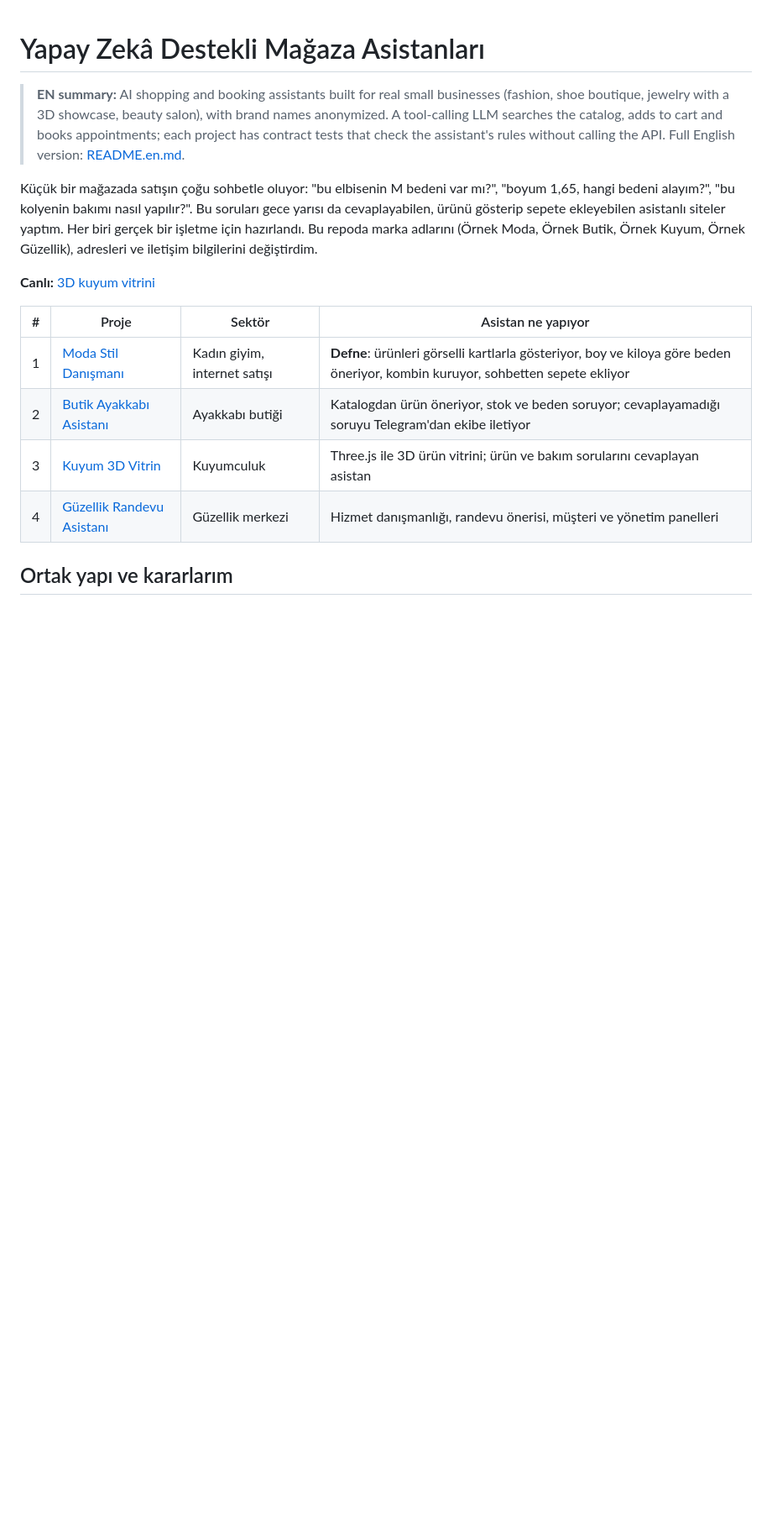
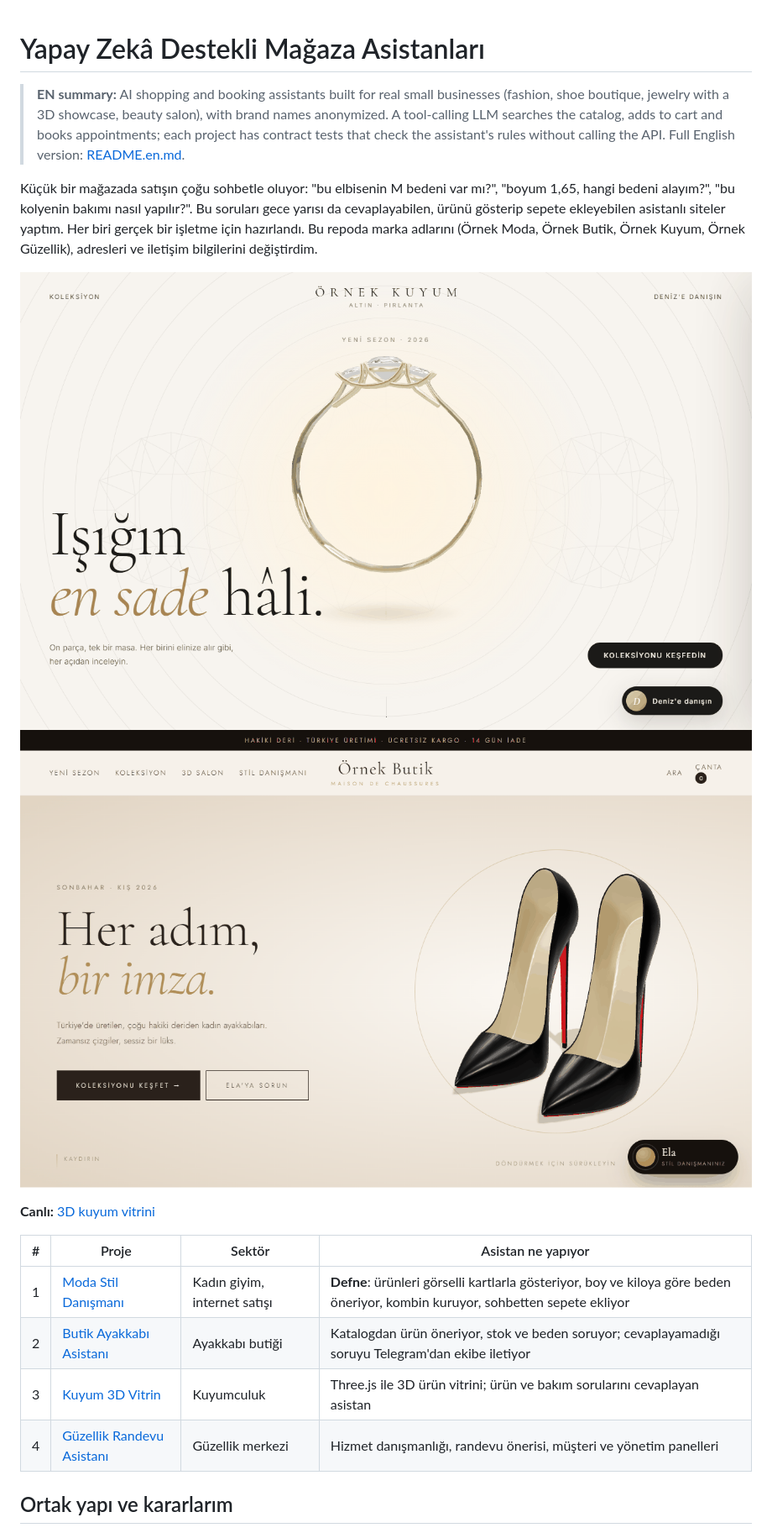
Before and after one commit to emirhnnnk-lab/ai-magaza-asistanlari, a Markdown page: README.md, the part around the change. Shown at 84% size. GitHub-like rendering; pictures changed too: docs/ekran-1.png (added), docs/ekran-2.png (added); blank space fills up the shorter version.

Commit message:
Kuyum: açılıştaki düğme sohbet düğmesiyle çakışıyordu; butik: gölge zemin kenarında kesiliyordu. README'ye iki ekran görüntüsü
Co-Authored-By: Claude Fable 5.2 <noreply@anthropic.com>

```diff
--- a/README.md
+++ b/README.md
@@ -3,6 +3,8 @@
 > **EN summary:** AI shopping and booking assistants built for real small businesses (fashion, shoe boutique, jewelry with a 3D showcase, beauty salon), with brand names anonymized. A tool-calling LLM searches the catalog, adds to cart and books appointments; each project has contract tests that check the assistant's rules without calling the API. Full English version: [README.en.md](README.en.md).
 
 Küçük bir mağazada satışın çoğu sohbetle oluyor: "bu elbisenin M bedeni var mı?", "boyum 1,65, hangi bedeni alayım?", "bu kolyenin bakımı nasıl yapılır?". Bu soruları gece yarısı da cevaplayabilen, ürünü gösterip sepete ekleyebilen asistanlı siteler yaptım. Her biri gerçek bir işletme için hazırlandı. Bu repoda marka adlarını (Örnek Moda, Örnek Butik, Örnek Kuyum, Örnek Güzellik), adresleri ve iletişim bilgilerini değiştirdim.
+
+![3D kuyum vitrini ve yapay zeka danışmanı Deniz](docs/ekran-1.png) ![Örnek Butik ayakkabı sitesi ve stil danışmanı Ela](docs/ekran-2.png)
 
 **Canlı:** [3D kuyum vitrini](https://emirhnnnk-lab.github.io/ai-magaza-asistanlari/3-kuyum-3d-vitrin/)
 
```
Also changed, not shown: README.en.md (+2 -0 lines), 2 other files.
